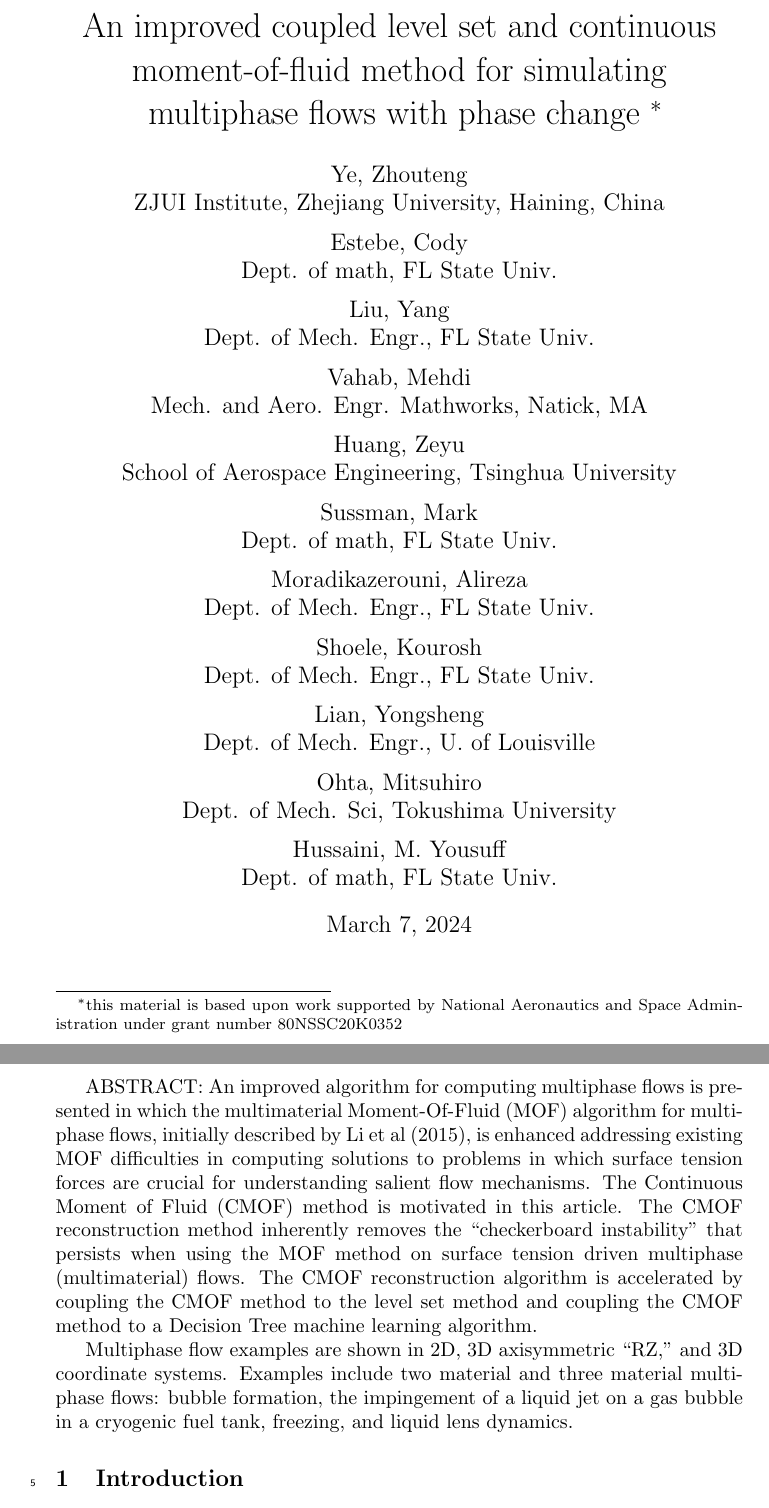
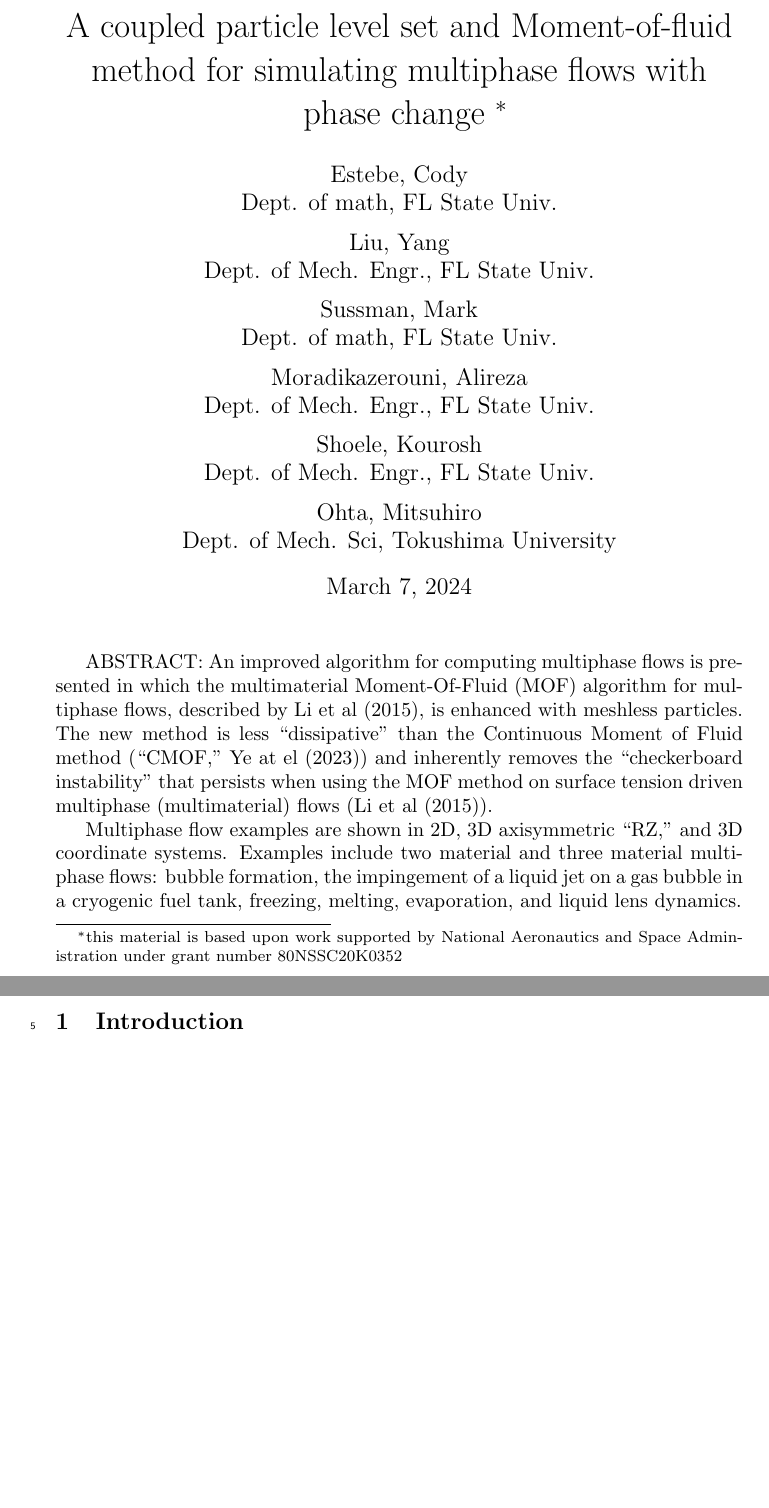
Before and after one commit to msussman42/PLSMOFVOF, a LaTeX document (main.tex): two parts of pages 1 and 2 of 49, joined at a grey line, cut so that both start at the same text, the shorter picture padded with empty space. Compiled offline with pdfLaTeX.

Commit message:
title and abstract are updated

```diff
--- a/main.tex
+++ b/main.tex
@@ -82,8 +82,7 @@
 \bibliographystyle{acm}
 %%%%%%%%%%%%%%%%%%%%%%%
 
-\title{An improved
-  coupled level set and continuous moment-of-fluid method
+\title{A coupled particle level set and Moment-of-fluid method
   for simulating multiphase flows with phase change
   \thanks{this material is based upon work supported by National
    Aeronautics and Space Administration under grant number
@@ -98,20 +97,11 @@
 %	\texttt{first2.last2@xxxxx.com}
 %}
 \author{
-  Ye, Zhouteng \\
-  ZJUI Institute, Zhejiang University, Haining, China
-  \and
   Estebe, Cody \\
   Dept. of math, FL State Univ.
   \and
   Liu, Yang \\
   Dept. of Mech. Engr., FL State Univ.
-  \and
-  Vahab, Mehdi \\
-  Mech. and Aero. Engr. Mathworks, Natick, MA
-  \and
-  Huang, Zeyu \\
-  School of Aerospace Engineering, Tsinghua University
   \and
   Sussman, Mark \\
   Dept. of math, FL State Univ.
@@ -122,23 +112,29 @@
   Shoele, Kourosh  \\
   Dept. of Mech. Engr., FL State Univ.
   \and
-  Lian, Yongsheng \\
-  Dept. of Mech. Engr., U. of Louisville
-  \and
   Ohta, Mitsuhiro \\
   Dept. of Mech. Sci, Tokushima University
-  \and
-  Hussaini, M. Yousuff \\
-  Dept. of math, FL State Univ.
 }
 
 \begin{document}
 \maketitle
 
 ABSTRACT:
-An improved algorithm for computing multiphase flows is presented in which the multimaterial Moment-Of-Fluid (MOF) algorithm for multiphase flows, initially described by Li et al (2015), is enhanced addressing existing MOF difficulties in computing solutions to problems in which surface tension forces are crucial for understanding salient flow mechanisms.  The Continuous Moment of Fluid (CMOF) method is motivated in this article.  The CMOF reconstruction method inherently removes the ``checkerboard instability'' that persists when using the MOF method on surface tension driven multiphase (multimaterial) flows.  The CMOF reconstruction algorithm is accelerated by coupling the CMOF method to the level set method and coupling the CMOF method to a Decision Tree machine learning algorithm.
-
-Multiphase flow examples are shown in 2D, 3D axisymmetric ``RZ,'' and 3D coordinate systems.  Examples include two material and three material multiphase flows: bubble formation, the impingement of a liquid jet on a gas bubble in a cryogenic fuel tank, freezing, and liquid lens dynamics.
+An improved algorithm for computing multiphase flows is presented in
+which the multimaterial Moment-Of-Fluid (MOF) algorithm for multiphase flows,
+described by Li et al (2015), is enhanced with
+meshless particles.  The new method is less ``dissipative'' than the
+Continuous Moment of Fluid method (``CMOF,'' Ye at el (2023)) and inherently
+removes the ``checkerboard instability'' that persists when using the
+MOF method on surface tension driven multiphase (multimaterial)
+flows (Li et al (2015)).
+
+Multiphase flow examples are shown in 2D, 3D axisymmetric ``RZ,'' and
+3D coordinate systems.  Examples include two material and three
+material multiphase flows: bubble formation, the impingement of a
+liquid jet on a gas bubble in a cryogenic fuel tank, freezing, melting,
+evaporation, and liquid lens dynamics.
+%%compare with Vu SI.
 % Fred Stern -> reconstructed distance function coupled with VOF
 %%cite: Mukundan
 \linenumbers
```
